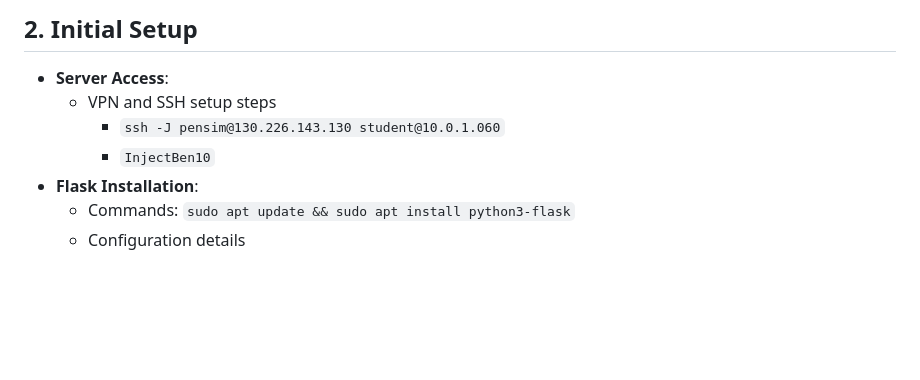
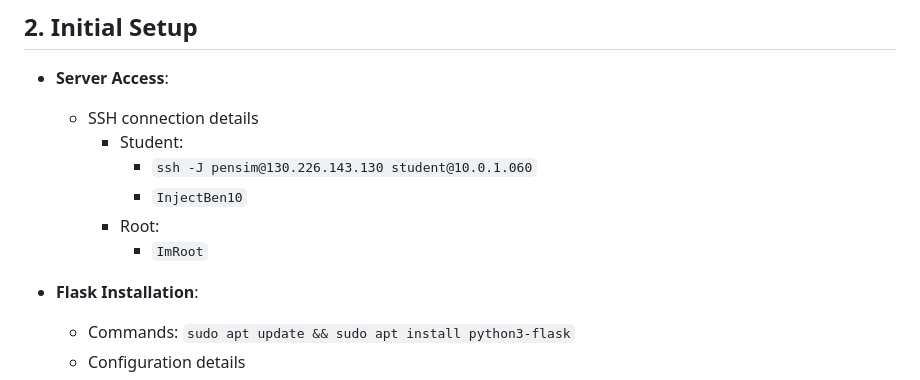
Before and after one commit to Davdu/Security1-Miniproject, a Markdown page: Report.md, the part around the change. GitHub-like rendering; blank space fills up the shorter version.

```diff
--- a/Report.md
+++ b/Report.md
@@ -16,9 +16,13 @@ This project involves setting up and securing a vulnerable Flask web application
 
 ## 2. Initial Setup
 - **Server Access**:
-  - VPN and SSH setup steps
-    - `ssh -J pensim@130.226.143.130 student@10.0.1.060`
-    - `InjectBen10`
+  - SSH connection details
+    - Student:
+      - `ssh -J pensim@130.226.143.130 student@10.0.1.060`
+      - `InjectBen10`
+    - Root:
+      - `ImRoot`
+
 - **Flask Installation**:
   - Commands: `sudo apt update && sudo apt install python3-flask`
   - Configuration details
```
